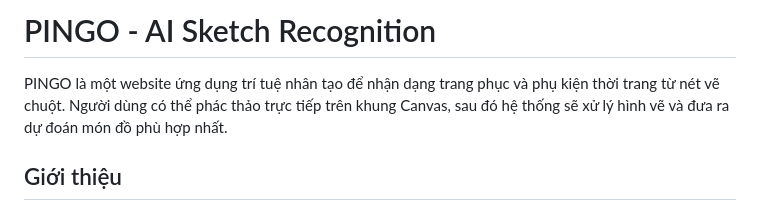
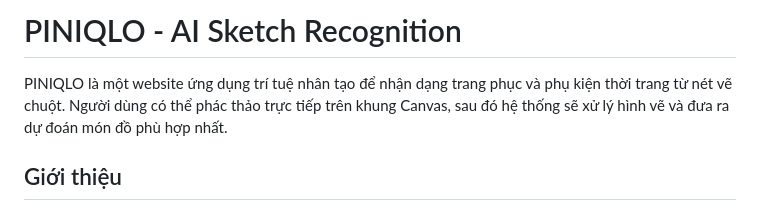
Before and after one commit to PinkDrive03/piniqlo-ai-fashion-sketch-recognition, a Markdown page: README.md, the part around the change. Rendered like a GitHub page.

```diff
--- a/README.md
+++ b/README.md
@@ -1,6 +1,6 @@
-# PINGO - AI Sketch Recognition
+# PINIQLO - AI Sketch Recognition
 
-PINGO là một website ứng dụng trí tuệ nhân tạo để nhận dạng trang phục và phụ kiện thời trang từ nét vẽ chuột. Người dùng có thể phác thảo trực tiếp trên khung Canvas, sau đó hệ thống sẽ xử lý hình vẽ và đưa ra dự đoán món đồ phù hợp nhất.
+PINIQLO là một website ứng dụng trí tuệ nhân tạo để nhận dạng trang phục và phụ kiện thời trang từ nét vẽ chuột. Người dùng có thể phác thảo trực tiếp trên khung Canvas, sau đó hệ thống sẽ xử lý hình vẽ và đưa ra dự đoán món đồ phù hợp nhất.
 
 ## Giới thiệu
 
```
